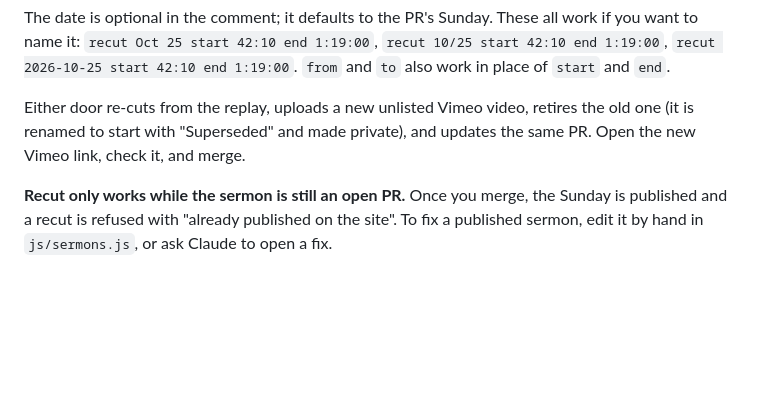
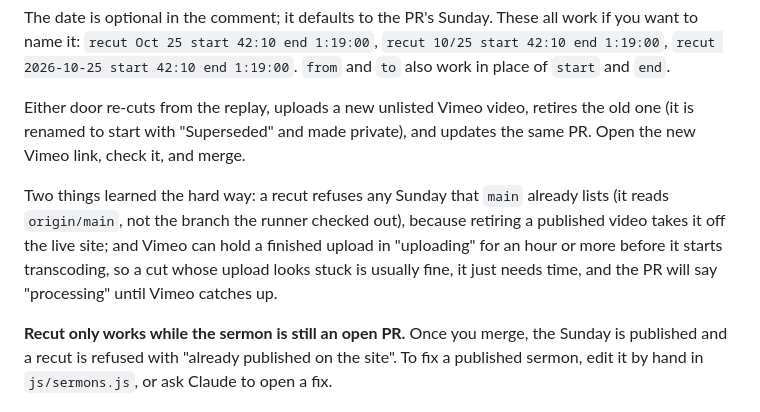
Before and after one commit to zandcmesa/cornerstone-site, a Markdown page: docs/sermon-automation-setup.md, the part around the change. Rendered like a GitHub page; blank space fills up the shorter version.

Commit message:
Docs: recut guard reads main; Vimeo uploads can sit in uploading for an hour
Co-Authored-By: Claude Fable 5.1 <noreply@anthropic.com>

```diff
--- a/docs/sermon-automation-setup.md
+++ b/docs/sermon-automation-setup.md
@@ -154,6 +154,8 @@ The date is optional in the comment; it defaults to the PR's Sunday. These all w
 
 Either door re-cuts from the replay, uploads a new unlisted Vimeo video, retires the old one (it is renamed to start with "Superseded" and made private), and updates the same PR. Open the new Vimeo link, check it, and merge.
 
+Two things learned the hard way: a recut refuses any Sunday that `main` already lists (it reads `origin/main`, not the branch the runner checked out), because retiring a published video takes it off the live site; and Vimeo can hold a finished upload in "uploading" for an hour or more before it starts transcoding, so a cut whose upload looks stuck is usually fine, it just needs time, and the PR will say "processing" until Vimeo catches up.
+
 **Recut only works while the sermon is still an open PR.** Once you merge, the Sunday is published and a recut is refused with "already published on the site". To fix a published sermon, edit it by hand in `js/sermons.js`, or ask Claude to open a fix.
 
 ## If something is off
```
